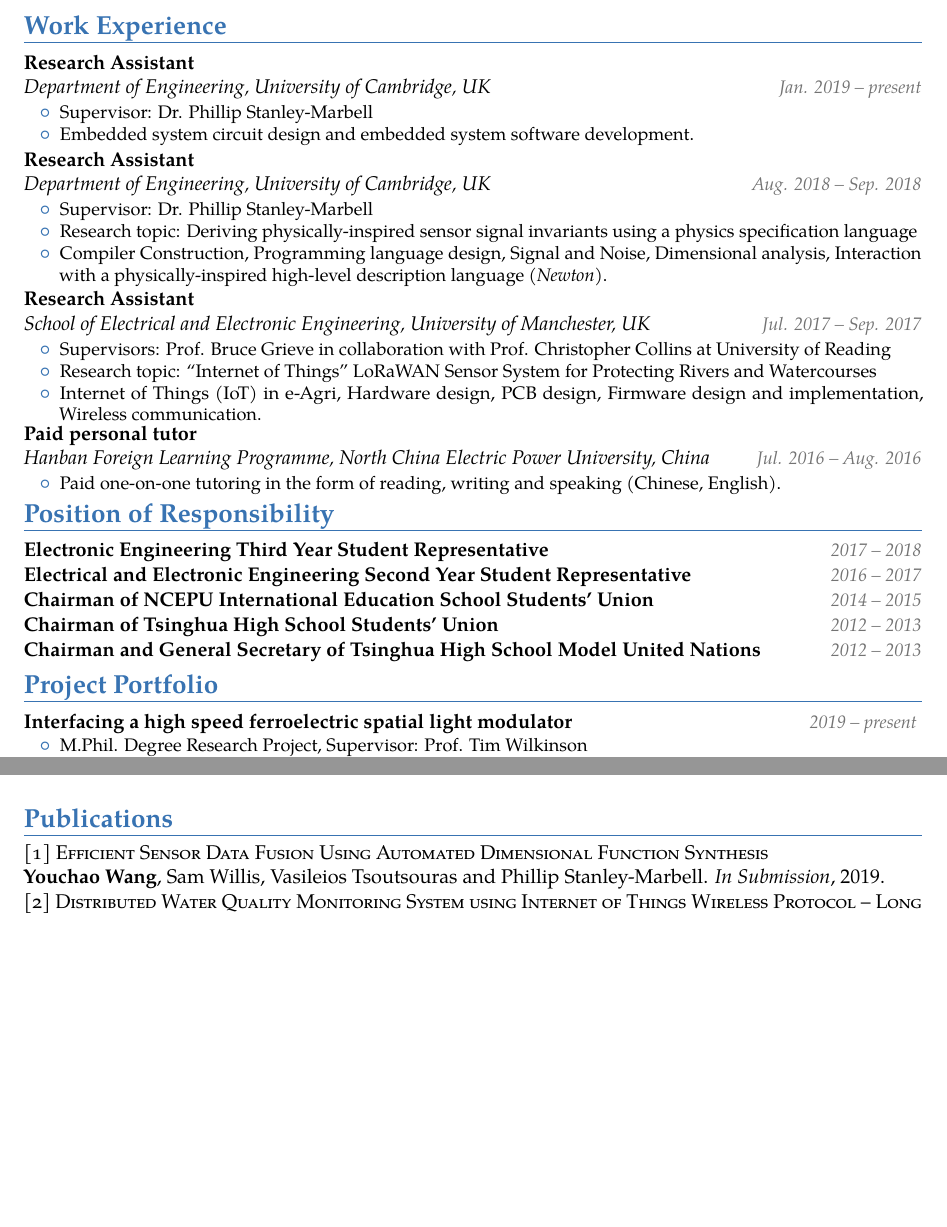
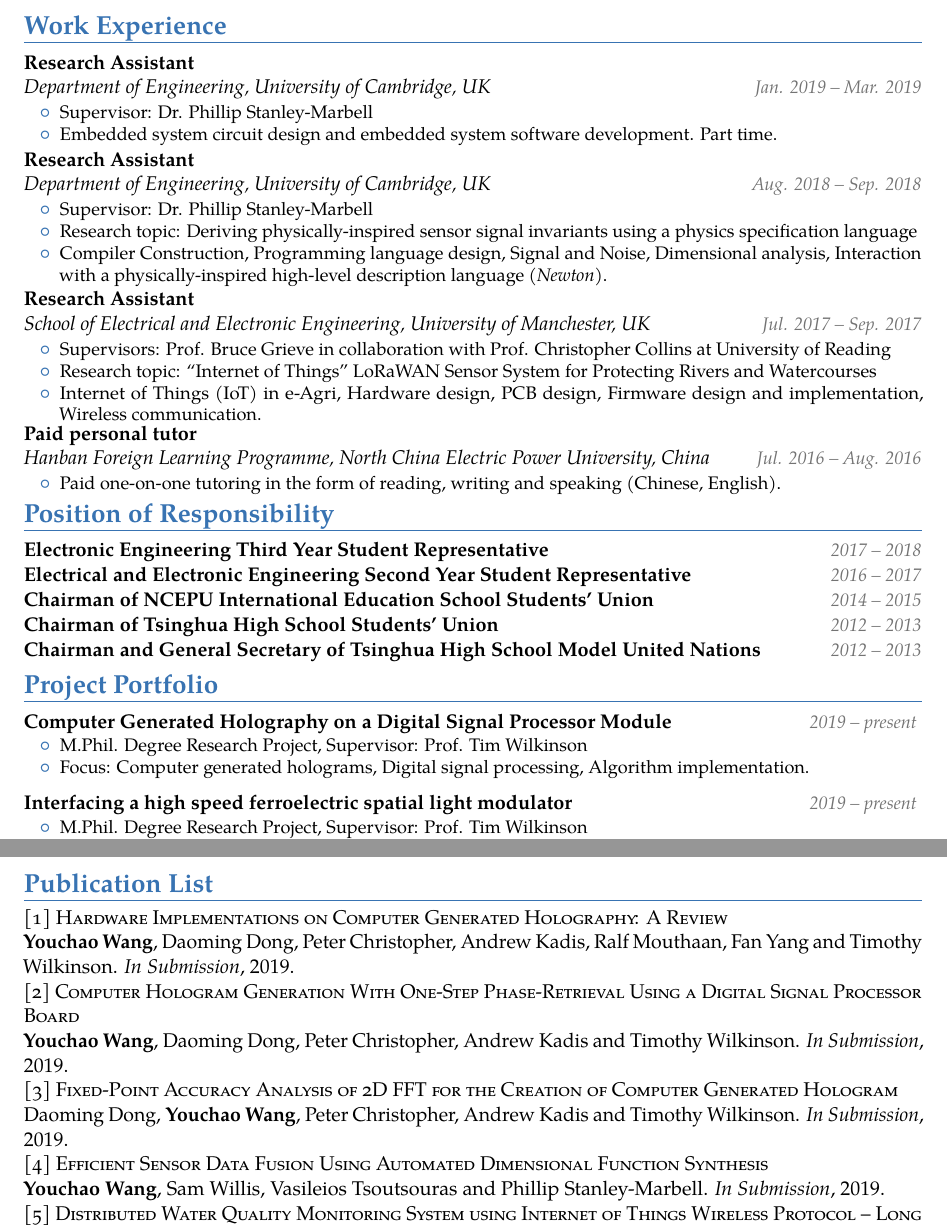
Before and after one commit to Siegfriedchao/CV, a LaTeX CV (main.tex): two parts of pages 1 and 2 of 2 before the commit and two parts of pages 1 and 2 of 3 after it, joined at a grey line, cut so that both start at the same text, the shorter picture padded with empty space. Compiled offline with pdfLaTeX.

Commit message:
Update my CV

```diff
--- a/main.tex
+++ b/main.tex
@@ -108,11 +108,11 @@
 
 \vspace*{-0.0cm}
 
-\cventry{\small\color{altColor} Jan. 2019 -- present}{Department of Engineering, University of Cambridge, UK\color{normal}}{Research Assistant}{}{}{
+\cventry{\small\color{altColor} Jan. 2019 -- Mar. 2019}{Department of Engineering, University of Cambridge, UK\color{normal}}{Research Assistant}{}{}{
 	\begin{itemize}[topsep=0.0mm, itemsep=-1.0mm, leftmargin=7.0mm]
 		\vspace*{-0.1cm}
 		\item Supervisor: Dr. Phillip Stanley-Marbell
-		\item Embedded system circuit design and embedded system software development.
+		\item Embedded system circuit design and embedded system software development. Part time.
 	\end{itemize}
 }
 \vspace*{-0.2cm}
@@ -204,6 +204,15 @@
 \vspace*{0.0cm}
 
 \vspace*{-0.0cm}
+\cventry{}{}{Computer Generated Holography on a Digital Signal Processor Module}{\textnormal{\em \small\color{altColor}2019 -- present \color{normal}}}{}{
+	\vspace*{-0.6cm}
+	\begin{itemize}[topsep=0.0mm, itemsep=-1.0mm, leftmargin=7.0mm]
+		\item M.Phil. Degree Research Project, Supervisor: Prof. Tim Wilkinson
+		\item Focus: Computer generated holograms, Digital signal processing, Algorithm implementation.
+	\end{itemize}
+}
+
+\vspace*{-0.0cm}
 \cventry{}{}{Interfacing a high speed ferroelectric spatial light modulator}{\textnormal{\em \small\color{altColor}2019 -- present \color{normal}}}{}{
 	\vspace*{-0.6cm}
 	\begin{itemize}[topsep=0.0mm, itemsep=-1.0mm, leftmargin=7.0mm]
@@ -241,15 +250,3 @@
 		\item 90/100 personal project overall score
 	\end{itemize}
 }
-
-\section{Publications}
-%Setting up a counter so that I don't need to manually change the numbers
-\newcounter{counter}
-\setcounter{counter}{1}
-
-\textsc{[\arabic{counter}] Efficient Sensor Data Fusion Using Automated Dimensional Function Synthesis}
-\newline  \textbf{Youchao Wang}, Sam Willis, Vasileios Tsoutsouras and Phillip Stanley-Marbell. \textit{In Submission}, 2019.
-
-\addtocounter{counter}{1}
-
-\textsc{[\arabic{counter}] Distributed Water Quality Monitoring System using Internet of Things Wireless Protocol – Long Range Wide Area Network}
@@ -377,5 +348,30 @@
 
 \vspace*{-0.2cm}
 
-%\section{Referees}
-%\cvline{}{\small Available on request}
+\section{Publication List}
+%Setting up a counter so that I don't need to manually change the numbers
+\newcounter{counter}
+\setcounter{counter}{1}
+
+\textsc{[\arabic{counter}] Hardware Implementations on Computer Generated Holography: A Review}
+\newline  \textbf{Youchao Wang}, Daoming Dong, Peter Christopher, Andrew Kadis, Ralf Mouthaan, Fan Yang and Timothy Wilkinson. \textit{In Submission}, 2019.
+
+
+\addtocounter{counter}{1}
+
+\textsc{[\arabic{counter}] Computer Hologram Generation With One-Step Phase-Retrieval Using a Digital Signal Processor Board}
+\newline  \textbf{Youchao Wang}, Daoming Dong, Peter Christopher, Andrew Kadis and Timothy Wilkinson. \textit{In Submission}, 2019.
+
+\addtocounter{counter}{1}
+
+\textsc{[\arabic{counter}] Fixed-Point Accuracy Analysis of 2D FFT for the Creation of Computer Generated Hologram}
+\newline  Daoming Dong, \textbf{Youchao Wang}, Peter Christopher, Andrew Kadis and Timothy Wilkinson. \textit{In Submission}, 2019.
+
+\addtocounter{counter}{1}
+
+\textsc{[\arabic{counter}] Efficient Sensor Data Fusion Using Automated Dimensional Function Synthesis}
+\newline  \textbf{Youchao Wang}, Sam Willis, Vasileios Tsoutsouras and Phillip Stanley-Marbell. \textit{In Submission}, 2019.
+
+\addtocounter{counter}{1}
+
+\textsc{[\arabic{counter}] Distributed Water Quality Monitoring System using Internet of Things Wireless Protocol – Long Range Wide Area Network}
```
Also changed, not shown: main.pdf, main.tex (57 more changed lines), 4 other files.
